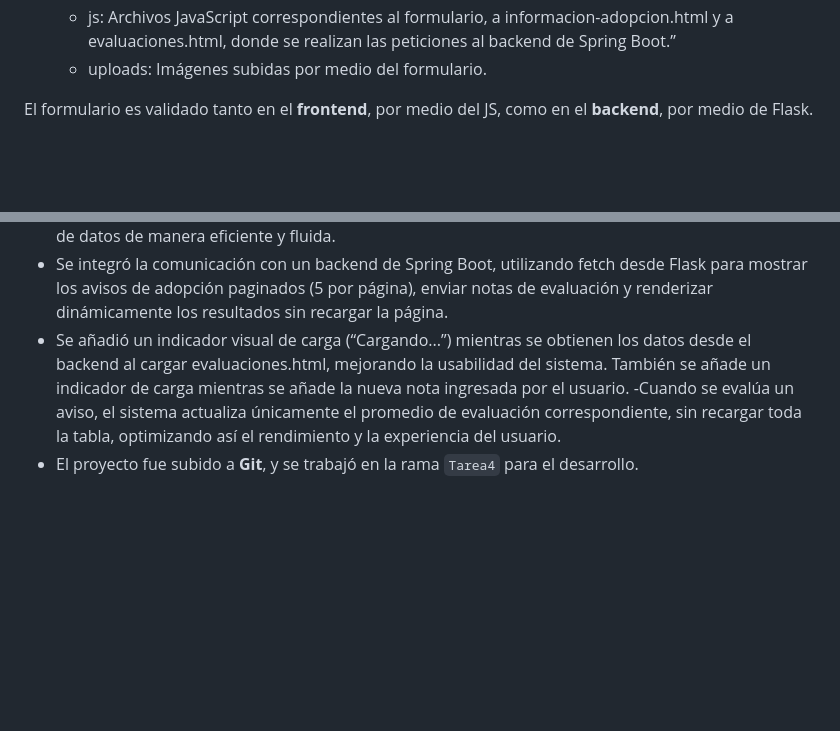
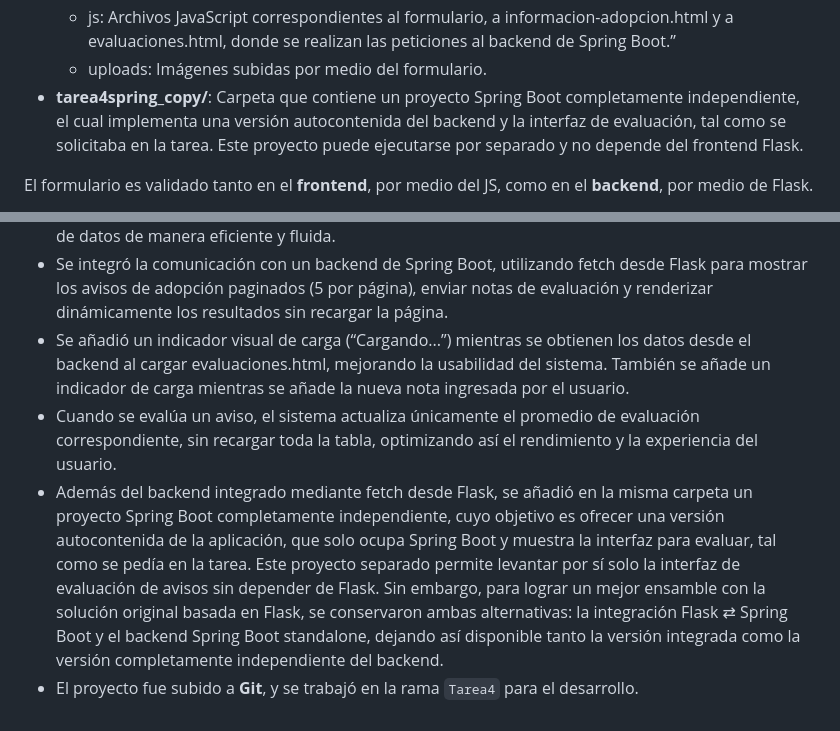
Before and after one commit to mariaemg/desarrollo_web_maria_moya, a Markdown page: README.md, 2 parts joined by grey strips. Rendered like a GitHub page; blank space fills up the shorter version.

Commit message:
Añadir README con detalles de la tarea

```diff
--- a/README.md
+++ b/README.md
@@ -20,6 +20,8 @@ Durante la carga de los datos, se muestra un mensaje de “Cargando...” hasta
     - images: Placeholder para la ausencia de imágenes en algunos html.
     - js: Archivos JavaScript correspondientes al formulario, a informacion-adopcion.html y a evaluaciones.html, donde se realizan las peticiones al backend de Spring Boot.”
     - uploads: Imágenes subidas por medio del formulario.
+- **tarea4spring_copy/**: Carpeta que contiene un proyecto Spring Boot completamente independiente, el cual     implementa una versión autocontenida del backend y la interfaz de evaluación, tal como se solicitaba en la tarea.
+Este proyecto puede ejecutarse por separado y no depende del frontend Flask.
 
 El formulario es validado tanto en el **frontend**, por medio del JS, como en el **backend**, por medio de Flask.
 
@@ -42,5 +44,6 @@ Para la lógica de las **evaluaciones**, se realizan peticiones asíncronas al b
 - Se utilizó **fetch** para manejar las respuestas asociadas a obtener datos para las estadísticas y comentarios, para así procesar de manera asíncrona las solicitudes. Esto mejora la experiencia del usuario, ya que los comentarios se muestran automáticamente al agregarlos y las estadísticas se actualizan sin interrumpir la interacción con la página. Además, permite procesar múltiples solicitudes de datos de manera eficiente y fluida.
 - Se integró la comunicación con un backend de Spring Boot, utilizando fetch desde Flask para mostrar los avisos de adopción paginados (5 por página), enviar notas de evaluación y renderizar dinámicamente los resultados sin recargar la página.
 - Se añadió un indicador visual de carga (“Cargando...”) mientras se obtienen los datos desde el backend al cargar evaluaciones.html, mejorando la usabilidad del sistema. También se añade un indicador de carga mientras se añade la nueva nota ingresada por el usuario.
--Cuando se evalúa un aviso, el sistema actualiza únicamente el promedio de evaluación correspondiente, sin recargar toda la tabla, optimizando así el rendimiento y la experiencia del usuario.
+- Cuando se evalúa un aviso, el sistema actualiza únicamente el promedio de evaluación correspondiente, sin recargar toda la tabla, optimizando así el rendimiento y la experiencia del usuario.
+- Además del backend integrado mediante fetch desde Flask, se añadió en la misma carpeta un proyecto Spring Boot completamente independiente, cuyo objetivo es ofrecer una versión autocontenida de la aplicación, que solo ocupa Spring Boot y muestra la interfaz para evaluar, tal como se pedía en la tarea. Este proyecto separado permite levantar por sí solo la interfaz de evaluación de avisos sin depender de Flask. Sin embargo, para lograr un mejor ensamble con la solución original basada en Flask, se conservaron ambas alternativas: la integración Flask ⇄ Spring Boot y el backend Spring Boot standalone, dejando así disponible tanto la versión integrada como la versión completamente independiente del backend.
 - El proyecto fue subido a **Git**, y se trabajó en la rama `Tarea4` para el desarrollo.
```
